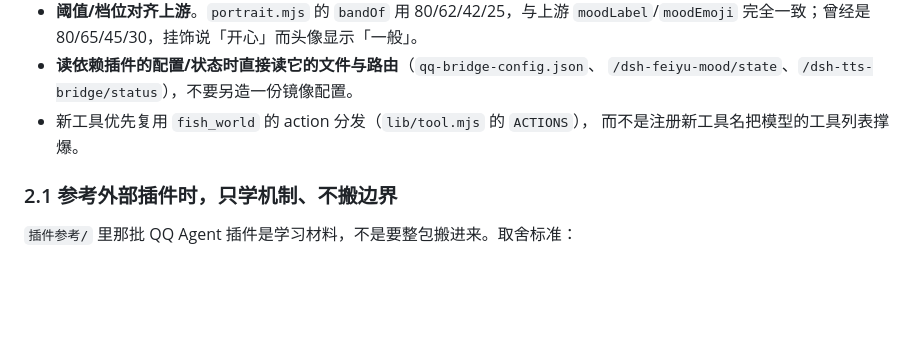
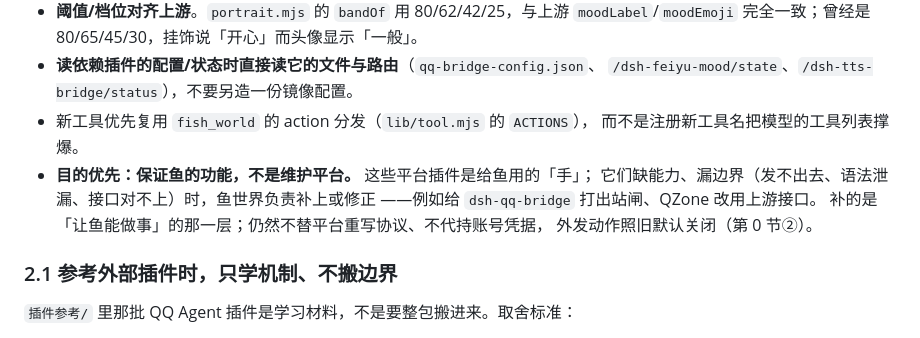
Before and after one commit to 1838601405/dsh-fish-world, a Markdown page: AGENTS.md, the part around the change. Drawn GitHub-style; blank space fills up the shorter version.

Commit message:
docs(agents): 记下定位——保证鱼的功能，不是维护平台
平台插件缺能力、漏边界时鱼世界负责补上或修正（如给 dsh-qq-bridge 打出站闸、QZone 改用上游接口）；仍不替平台重写协议、不代持凭据，外发照旧默认关闭。

```diff
--- a/AGENTS.md
+++ b/AGENTS.md
@@ -75,6 +75,11 @@ git grep -n -I -E "C:\\\\Users\\\\[A-Za-z0-9]+|/home/[A-Za-z]+|D:\\\\[A-Za-z]"
   `/dsh-feiyu-mood/state`、`/dsh-tts-bridge/status`），不要另造一份镜像配置。
 - 新工具优先复用 `fish_world` 的 action 分发（`lib/tool.mjs` 的 `ACTIONS`），
   而不是注册新工具名把模型的工具列表撑爆。
+- **目的优先：保证鱼的功能，不是维护平台。** 这些平台插件是给鱼用的「手」；
+  它们缺能力、漏边界（发不出去、语法泄漏、接口对不上）时，鱼世界负责补上或修正
+  ——例如给 `dsh-qq-bridge` 打出站闸、QZone 改用上游接口。
+  补的是「让鱼能做事」的那一层；仍然不替平台重写协议、不代持账号凭据，
+  外发动作照旧默认关闭（第 0 节②）。
 
 ### 2.1 参考外部插件时，只学机制、不搬边界
 
```
